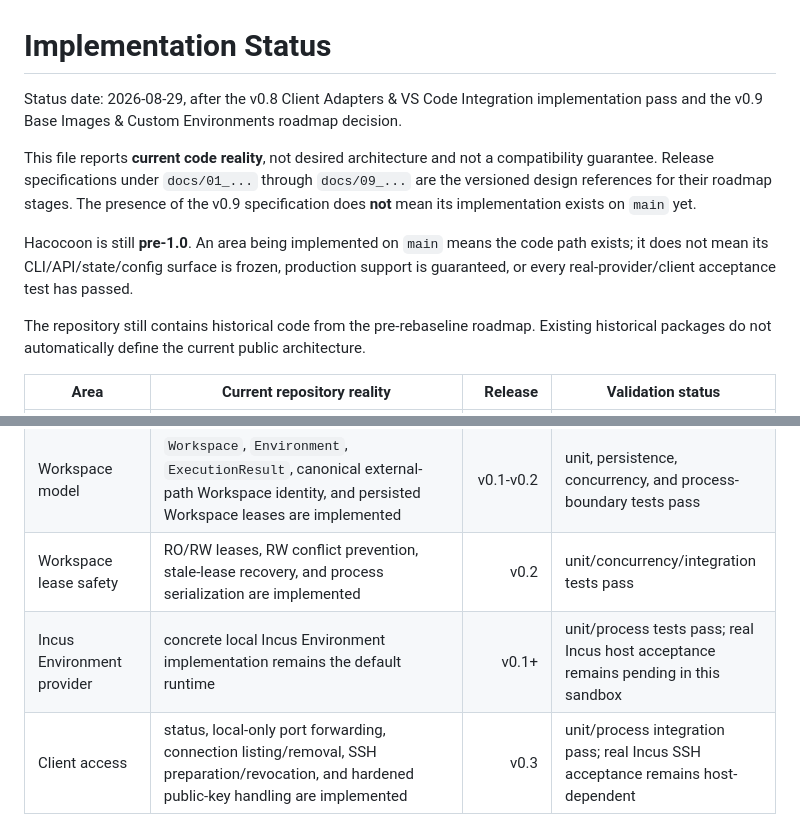
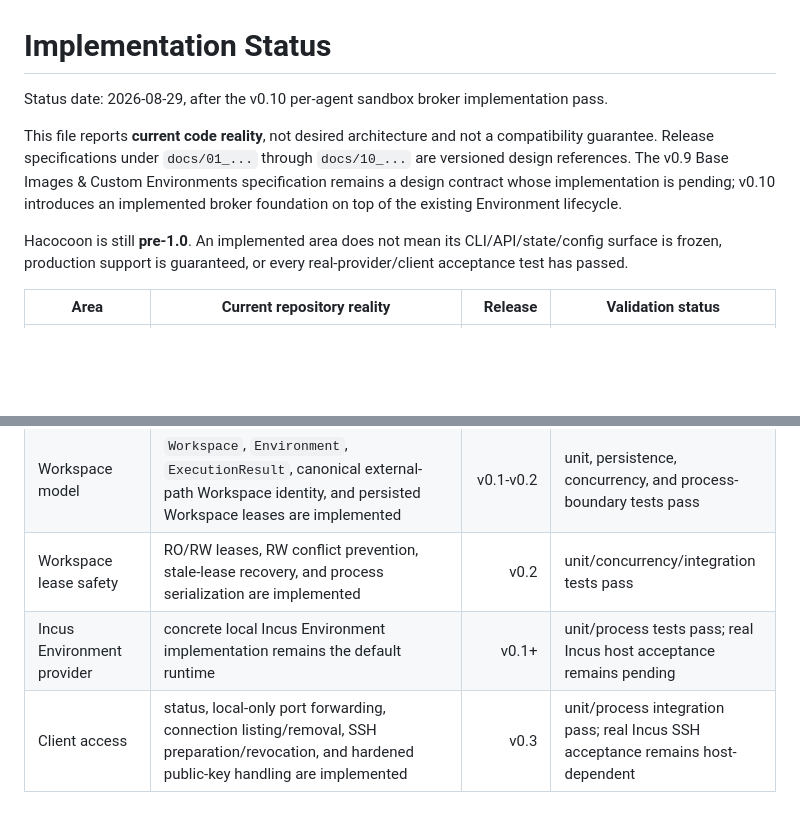
Before and after one commit to SLktEx/Hacocoon, a Markdown page: docs/IMPLEMENTATION_STATUS.md, 2 parts joined by grey strips. GitHub-like rendering; blank space fills up the shorter version.

```diff
--- a/docs/IMPLEMENTATION_STATUS.md
+++ b/docs/IMPLEMENTATION_STATUS.md
@@ -1,19 +1,17 @@
 # Implementation Status
 
-Status date: 2026-08-29, after the v0.8 Client Adapters & VS Code Integration implementation pass and the v0.9 Base Images & Custom Environments roadmap decision.
+Status date: 2026-08-29, after the v0.10 per-agent sandbox broker implementation pass.
 
-This file reports **current code reality**, not desired architecture and not a compatibility guarantee. Release specifications under `docs/01_...` through `docs/09_...` are the versioned design references for their roadmap stages. The presence of the v0.9 specification does **not** mean its implementation exists on `main` yet.
+This file reports **current code reality**, not desired architecture and not a compatibility guarantee. Release specifications under `docs/01_...` through `docs/10_...` are versioned design references. The v0.9 Base Images & Custom Environments specification remains a design contract whose implementation is pending; v0.10 introduces an implemented broker foundation on top of the existing Environment lifecycle.
 
-Hacocoon is still **pre-1.0**. An area being implemented on `main` means the code path exists; it does not mean its CLI/API/state/config surface is frozen, production support is guaranteed, or every real-provider/client acceptance test has passed.
-
-The repository still contains historical code from the pre-rebaseline roadmap. Existing historical packages do not automatically define the current public architecture.
+Hacocoon is still **pre-1.0**. An implemented area does not mean its CLI/API/state/config surface is frozen, production support is guaranteed, or every real-provider/client acceptance test has passed.
 
 | Area | Current repository reality | Release | Validation status |
 |---|---|---:|---|
 | Secure Workspace Runtime | public Environment path supports `haco create --workspace`, `haco exec`, `haco shell`, and `haco delete` | v0.1 | unit and process-boundary integration pass; supported-host real Incus acceptance remains pending |
 | Workspace model | `Workspace`, `Environment`, `ExecutionResult`, canonical external-path Workspace identity, and persisted Workspace leases are implemented | v0.1-v0.2 | unit, persistence, concurrency, and process-boundary tests pass |
 | Workspace lease safety | RO/RW leases, RW conflict prevention, stale-lease recovery, and process serialization are implemented | v0.2 | unit/concurrency/integration tests pass |
-| Incus Environment provider | concrete local Incus Environment implementation remains the default runtime | v0.1+ | unit/process tests pass; real Incus host acceptance remains pending in this sandbox |
+| Incus Environment provider | concrete local Incus Environment implementation remains the default runtime | v0.1+ | unit/process tests pass; real Incus host acceptance remains pending |
 | Client access | status, local-only port forwarding, connection listing/removal, SSH preparation/revocation, and hardened public-key handling are implemented | v0.3 | unit/process integration pass; real Incus SSH acceptance remains host-dependent |
 | Policy / Capability | fail-closed PolicyEvaluator, allow/deny/require-approval, human security approval, request correlation, and JSONL audit are implemented | v0.4 | unit/process integration and actual CLI capability E2E pass |
 | Git / GitHub capability | host-side brokered GitHub push uses normalized repo/ref authority, exact source SHA, policy/approval, and force-with-lease semantics without exporting host credentials | v0.5 | unit, adversarial tests, real-git integration, and actual CLI E2E pass |
```
Also changed, not shown: other parts of docs/IMPLEMENTATION_STATUS.md (+44 -41 lines).
